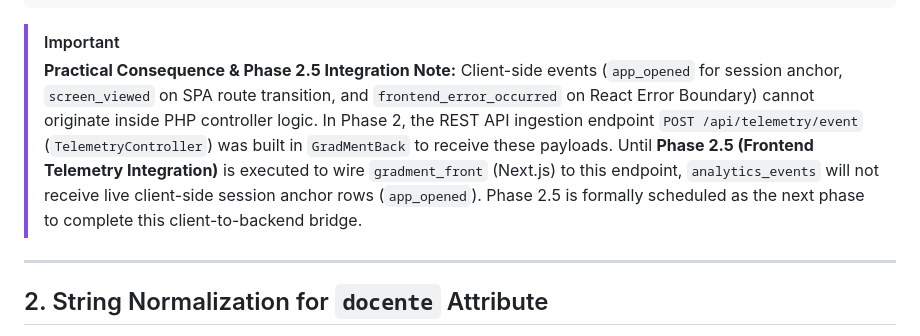
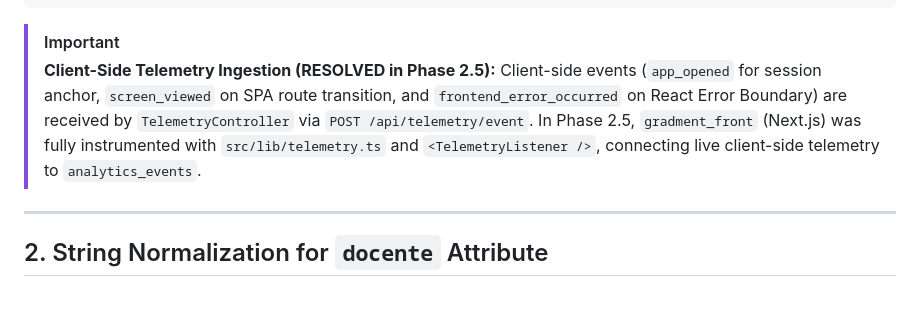
Before and after one commit to catarina051/gradment-data-platform, a Markdown page: docs/backend_instrumentation.md, the part around the change. GitHub-like rendering; blank space fills up the shorter version.

````diff
--- a/docs/backend_instrumentation.md
+++ b/docs/backend_instrumentation.md
@@ -24,9 +24,8 @@ Phase 2 implements a dual-channel event emission architecture:
 ```
 
 > [!IMPORTANT]
-> **Practical Consequence & Phase 2.5 Integration Note:**
-> Client-side events (`app_opened` for session anchor, `screen_viewed` on SPA route transition, and `frontend_error_occurred` on React Error Boundary) cannot originate inside PHP controller logic. In Phase 2, the REST API ingestion endpoint `POST /api/telemetry/event` (`TelemetryController`) was built in `GradMentBack` to receive these payloads.
-> Until **Phase 2.5 (Frontend Telemetry Integration)** is executed to wire `gradment_front` (Next.js) to this endpoint, `analytics_events` will not receive live client-side session anchor rows (`app_opened`). Phase 2.5 is formally scheduled as the next phase to complete this client-to-backend bridge.
+> **Client-Side Telemetry Ingestion (RESOLVED in Phase 2.5):**
+> Client-side events (`app_opened` for session anchor, `screen_viewed` on SPA route transition, and `frontend_error_occurred` on React Error Boundary) are received by `TelemetryController` via `POST /api/telemetry/event`. In Phase 2.5, `gradment_front` (Next.js) was fully instrumented with `src/lib/telemetry.ts` and `<TelemetryListener />`, connecting live client-side telemetry to `analytics_events`.
 
 ---
 
````
Also changed, not shown: README.md (+1 -1 lines), docs/frontend_telemetry.md (added, +54 -0 lines).
